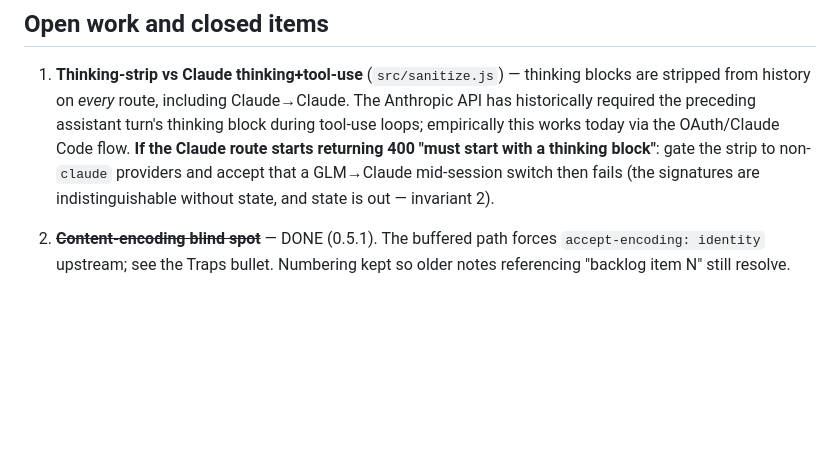
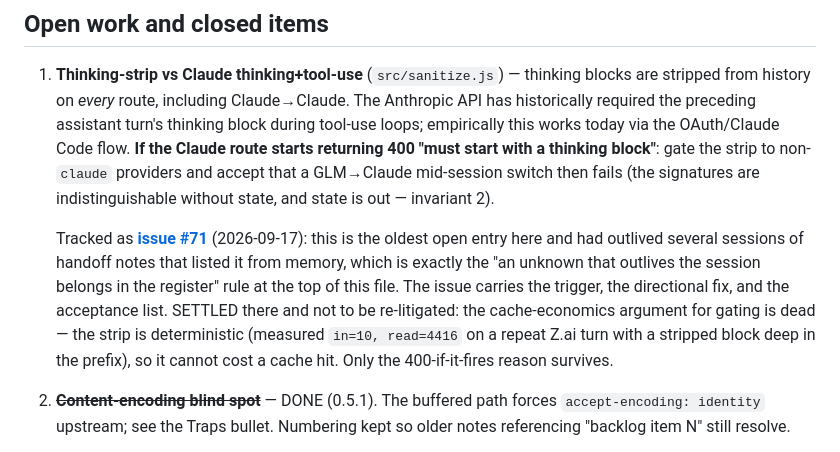
Before and after one commit to betmoar/cc-proxy-plugin, a Markdown page: docs/BACKLOG.md, the part around the change. GitHub-like rendering; blank space fills up the shorter version.

Commit message:
docs: promote backlog item 1 to the register as issue #71
Item 1 is the oldest open entry and had outlived several sessions of
handoff notes that listed it from memory — which is the exact failure
the rule at the top of this file names: an unknown that outlives the
session belongs in a GitHub issue, not in a chat reply.

The issue carries the trigger (a 400 'must start with a thinking block'
on the Claude route), the directional fix, and an acceptance list whose
first item is reproducing the 400 rather than trusting the prediction.
It also states what is SETTLED so the next reader does not reopen it:
the cache-economics argument for gating is dead, because the strip is
deterministic (in=10, read=4416 on a repeat Z.ai turn with a stripped
block deep in the prefix). Only the 400-if-it-fires reason survives.

Item number kept — stable, never reused.

```diff
--- a/docs/BACKLOG.md
+++ b/docs/BACKLOG.md
@@ -43,6 +43,17 @@ notes referencing "backlog item N" still resolve.
    start with a thinking block"**: gate the strip to non-`claude` providers and
    accept that a GLM→Claude mid-session switch then fails (the signatures are
    indistinguishable without state, and state is out — invariant 2).
+
+   Tracked as **[issue #71](https://github.com/betmoar/cc-proxy-plugin/issues/71)**
+   (2026-09-17): this is the oldest open entry here and had outlived several
+   sessions of handoff notes that listed it from memory, which is exactly the
+   "an unknown that outlives the session belongs in the register" rule at the top
+   of this file. The issue carries the trigger, the directional fix, and the
+   acceptance list. SETTLED there and not to be re-litigated: the
+   cache-economics argument for gating is dead — the strip is deterministic
+   (measured `in=10, read=4416` on a repeat Z.ai turn with a stripped block deep
+   in the prefix), so it cannot cost a cache hit. Only the 400-if-it-fires reason
+   survives.
 2. ~~**Content-encoding blind spot**~~ — DONE (0.5.1). The buffered path forces
    `accept-encoding: identity` upstream; see the Traps bullet. Numbering kept so
    older notes referencing "backlog item N" still resolve.
```
